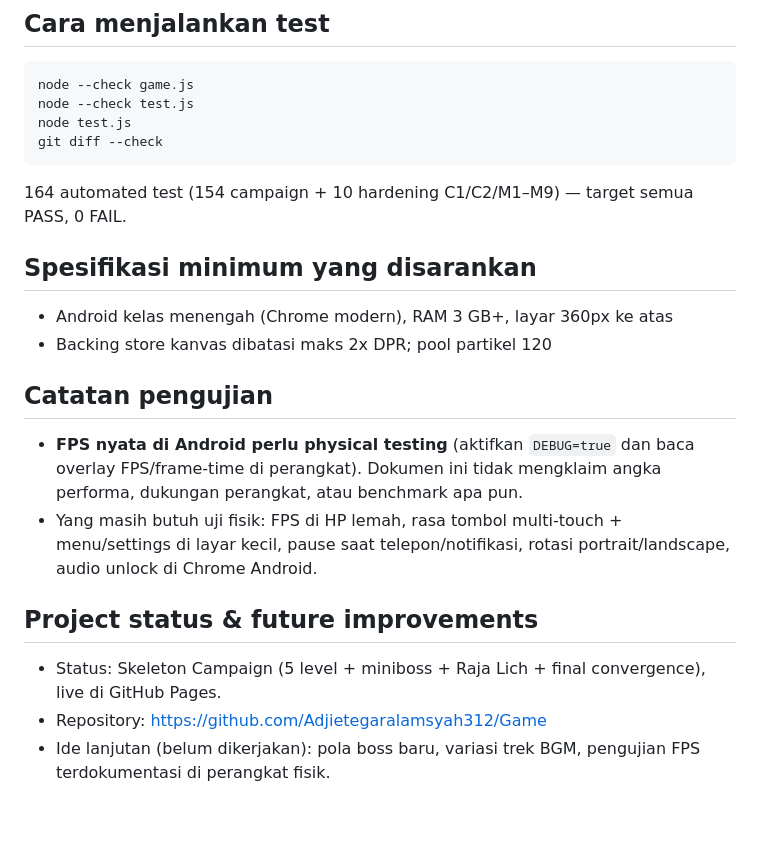
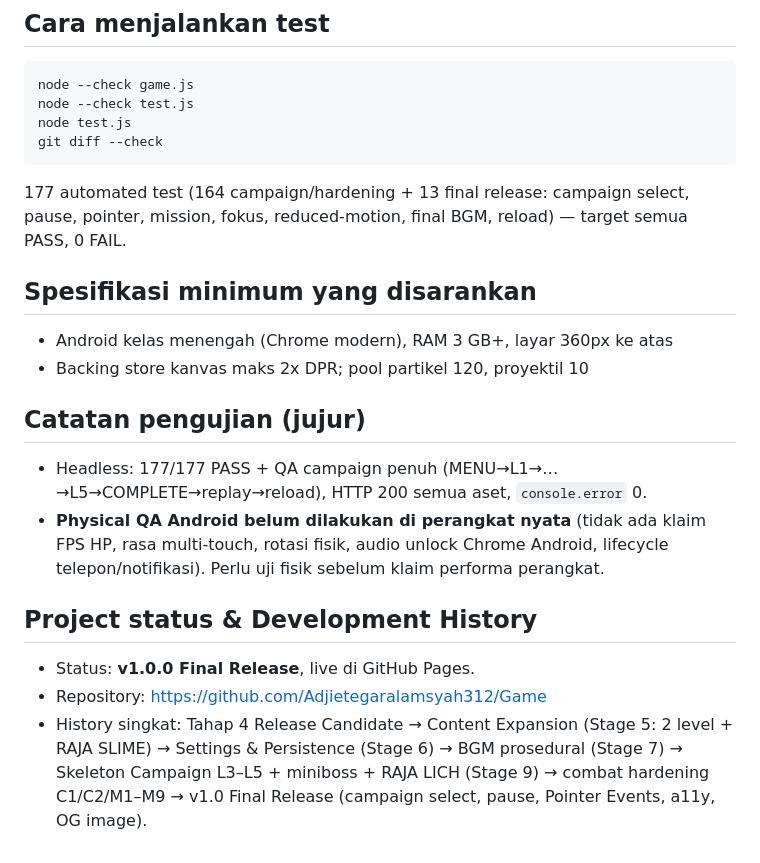
Before and after one commit to Adjietegaralamsyah312/Game, a Markdown page: README.md, the part around one of its changes. Drawn GitHub-style; blank space fills up the shorter version.

````diff
--- a/README.md
+++ b/README.md
@@ -142,26 +142,29 @@ node test.js
 git diff --check
 ```
 
-164 automated test (154 campaign + 10 hardening C1/C2/M1–M9) —
+177 automated test (164 campaign/hardening + 13 final release: campaign select,
+pause, pointer, mission, fokus, reduced-motion, final BGM, reload) —
 target semua PASS, 0 FAIL.
 
 ## Spesifikasi minimum yang disarankan
 
 - Android kelas menengah (Chrome modern), RAM 3 GB+, layar 360px ke atas
-- Backing store kanvas dibatasi maks 2x DPR; pool partikel 120
+- Backing store kanvas maks 2x DPR; pool partikel 120, proyektil 10
 
-## Catatan pengujian
+## Catatan pengujian (jujur)
 
-- **FPS nyata di Android perlu physical testing** (aktifkan `DEBUG=true` dan
-  baca overlay FPS/frame-time di perangkat). Dokumen ini tidak mengklaim
-  angka performa, dukungan perangkat, atau benchmark apa pun.
-- Yang masih butuh uji fisik: FPS di HP lemah, rasa tombol multi-touch +
-  menu/settings di layar kecil, pause saat telepon/notifikasi, rotasi
-  portrait/landscape, audio unlock di Chrome Android.
+- Headless: 177/177 PASS + QA campaign penuh (MENU→L1→…→L5→COMPLETE→replay→reload),
+  HTTP 200 semua aset, `console.error` 0.
+- **Physical QA Android belum dilakukan di perangkat nyata** (tidak ada klaim FPS
+  HP, rasa multi-touch, rotasi fisik, audio unlock Chrome Android, lifecycle
+  telepon/notifikasi). Perlu uji fisik sebelum klaim performa perangkat.
 
-## Project status & future improvements
+## Project status & Development History
 
-- Status: Skeleton Campaign (5 level + miniboss + Raja Lich + final convergence), live di GitHub Pages.
+- Status: **v1.0.0 Final Release**, live di GitHub Pages.
 - Repository: https://github.com/Adjietegaralamsyah312/Game
-- Ide lanjutan (belum dikerjakan): pola boss baru,
-  variasi trek BGM, pengujian FPS terdokumentasi di perangkat fisik.
+- History singkat: Tahap 4 Release Candidate → Content Expansion (Stage 5:
+  2 level + RAJA SLIME) → Settings & Persistence (Stage 6) → BGM prosedural
+  (Stage 7) → Skeleton Campaign L3–L5 + miniboss + RAJA LICH (Stage 9) →
+  combat hardening C1/C2/M1–M9 → v1.0 Final Release (campaign select, pause,
+  Pointer Events, a11y, OG image).
````
Also changed, not shown: other parts of README.md (+78 -78 lines), CHANGELOG.md (added, +24 -0 lines), assets/og/knight-platformer-og.png (added), 5 other files.
